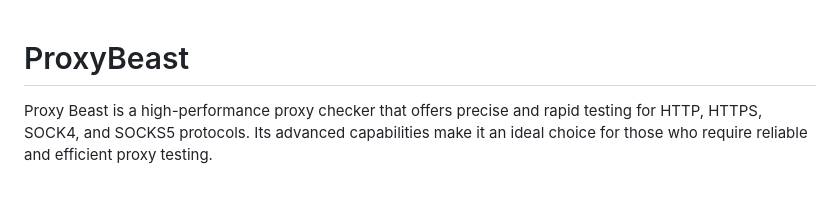
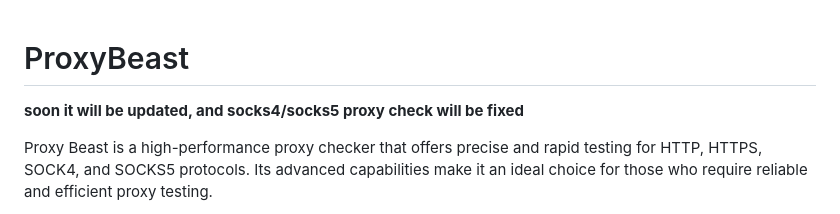
Before and after one commit to Z3NTL3/ProxyBeast, a Markdown page: README.md, the part around the change. GitHub-like rendering; blank space fills up the shorter version.

```diff
--- a/README.md
+++ b/README.md
@@ -1,4 +1,5 @@
 # ProxyBeast
+**soon it will be updated, and socks4/socks5 proxy check will be fixed**
 
 Proxy Beast is a high-performance proxy checker that offers precise and rapid testing for HTTP, HTTPS, SOCK4, and SOCKS5 protocols. Its advanced capabilities make it an ideal choice for those who require reliable and efficient proxy testing.
 
```
